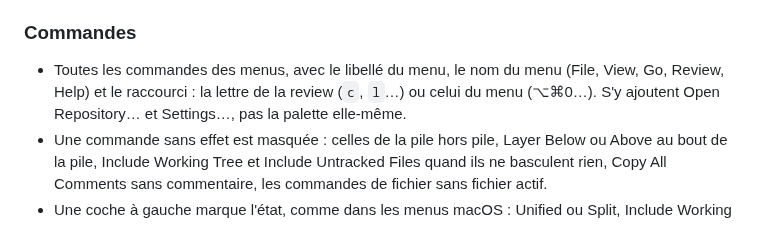
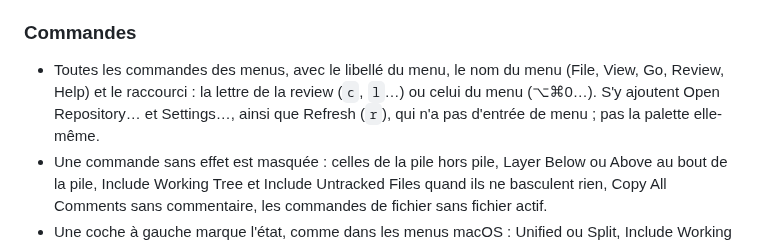
Before and after one commit to vmaerten/diffdesk, a Markdown page: docs/command-palette.md, the part around the change. Drawn GitHub-style.

Commit message:
docs(plan): list Refresh among the palette commands

```diff
--- a/docs/command-palette.md
+++ b/docs/command-palette.md
@@ -24,7 +24,7 @@ Statut : plan proposé le 25 octobre 2026. Maquettes : [`palette-mockup.html`](.
 
 ### Commandes
 
-- Toutes les commandes des menus, avec le libellé du menu, le nom du menu (File, View, Go, Review, Help) et le raccourci : la lettre de la review (`c`, `l`…) ou celui du menu (⌥⌘0…). S'y ajoutent Open Repository… et Settings…, pas la palette elle-même.
+- Toutes les commandes des menus, avec le libellé du menu, le nom du menu (File, View, Go, Review, Help) et le raccourci : la lettre de la review (`c`, `l`…) ou celui du menu (⌥⌘0…). S'y ajoutent Open Repository… et Settings…, ainsi que Refresh (`r`), qui n'a pas d'entrée de menu ; pas la palette elle-même.
 - Une commande sans effet est masquée : celles de la pile hors pile, Layer Below ou Above au bout de la pile, Include Working Tree et Include Untracked Files quand ils ne basculent rien, Copy All Comments sans commentaire, les commandes de fichier sans fichier actif.
 - Une coche à gauche marque l'état, comme dans les menus macOS : Unified ou Split, Include Working Tree, Include Untracked Files, Ignore Whitespace, Comments, et Mark as Viewed quand le fichier actif est vu.
 - Lancer une commande ferme la palette, puis envoie `desktop:command` ; Open Repository… et Settings… appellent leur binding. Settings en gagne une, `OpenSettings`.
```
